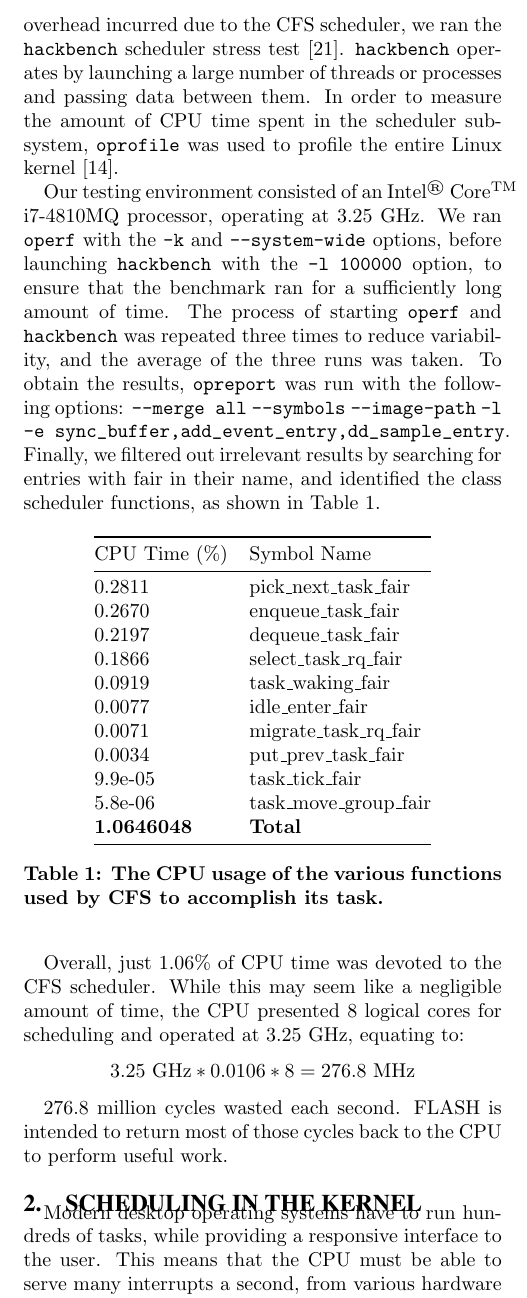
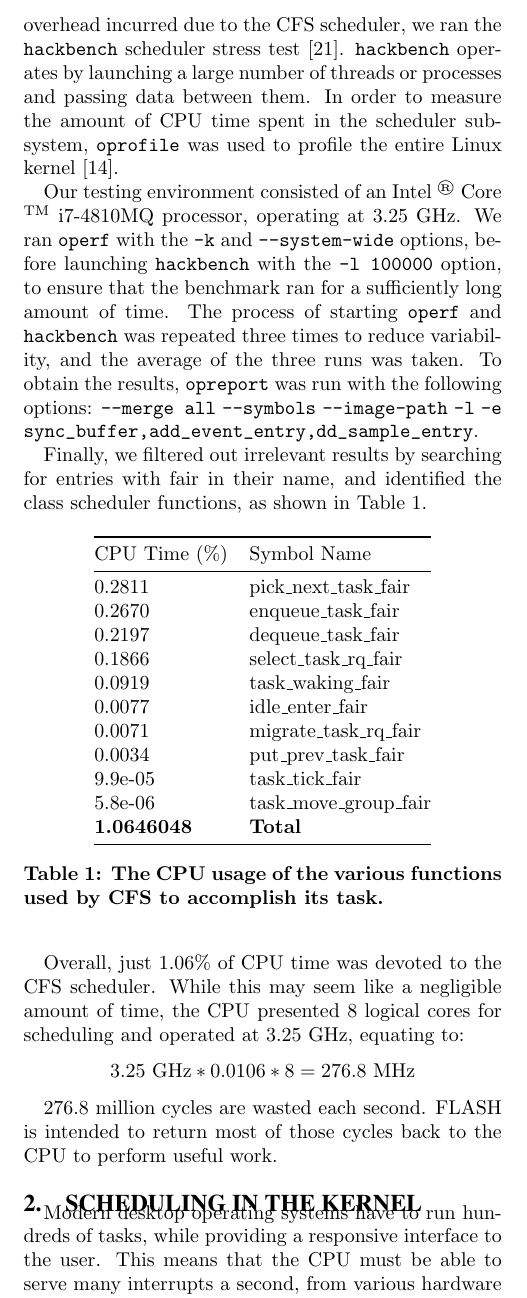
Before and after one commit to cjubb39/FLASH, a LaTeX paper (docs/FLASH.tex): part of one column of page 2 of 11, cut so that both start at the same text. Compiled offline with pdfLaTeX.

Commit message:
Fixed margins in the introduction

```diff
--- a/docs/FLASH.tex
+++ b/docs/FLASH.tex
@@ -41,7 +41,9 @@ It is also difficult to make real time scheduling guarantees. In applications su
 \subsection{Raw Throughput}
 In our research, we focus on scheduling in the Linux kernel. In order to determine the limits of the improvements that FLASH can bring, we performed benchmarking based on the CFS scheduler, which we talk more about in Section \ref{sec:sched_in_kernel}. In order to determine the overhead incurred due to the CFS scheduler, we ran the \verb|hackbench| scheduler stress test \cite{hackbench}. \verb|hackbench| operates by launching a large number of threads or processes and passing data between them. In order to measure the amount of CPU time spent in the scheduler subsystem, \verb|oprofile| was used to profile the entire Linux kernel \cite{oprofile}.
 
-Our testing environment consisted of an Intel\textsuperscript{\textregistered} Core\textsuperscript{TM} i7-4810MQ processor, operating at 3.25 GHz. We ran \verb|operf| with the \verb|-k| and \verb|--system-wide| options, before launching \verb|hackbench| with the \verb|-l 100000| option, to ensure that the benchmark ran for a sufficiently long amount of time. The process of starting \verb|operf| and \verb|hackbench| was repeated three times to reduce variability, and the average of the three runs was taken. To obtain the results, \verb|opreport| was run with the following options: \verb|--merge all| \verb|--symbols| \verb|--image-path| \verb|-l| \verb|-e sync_buffer,add_event_entry,dd_sample_entry|. Finally, we filtered out irrelevant results by searching for entries with fair in their name, and identified the class scheduler functions, as shown in Table \ref{tab:cfs_usage}.
+Our testing environment consisted of an Intel \textsuperscript{\textregistered} Core \textsuperscript{TM} i7-4810MQ processor, operating at 3.25 GHz. We ran \verb|operf| with the \verb|-k| and \verb|--system-wide| options, before launching \verb|hackbench| with the \verb|-l 100000| option, to ensure that the benchmark ran for a sufficiently long amount of time. The process of starting \verb|operf| and \verb|hackbench| was repeated three times to reduce variability, and the average of the three runs was taken. To obtain the results, \verb|opreport| was run with the following options: \verb|--merge all| \verb|--symbols| \verb|--image-path| \verb|-l| \verb|-e| \verb|sync_buffer,|\verb|add_event_entry,|\verb|dd_sample_entry|.
+
+Finally, we filtered out irrelevant results by searching for entries with fair in their name, and identified the class scheduler functions, as shown in Table \ref{tab:cfs_usage}.
 
 \begin{table}[h]
 \begin{center}
@@ -70,7 +72,7 @@ Overall, just 1.06\% of CPU time was devoted to the CFS scheduler. While this ma
 	3.25\ \text{GHz}*0.0106*8 = 276.8\ \text{MHz}
 \end{equation*}
 
-276.8 million cycles wasted each second. FLASH is intended to return most of those cycles back to the CPU to perform useful work.
+276.8 million cycles are wasted each second. FLASH is intended to return most of those cycles back to the CPU to perform useful work.
 
 \section{Scheduling in the Kernel}
 \label{sec:sched_in_kernel}
```
